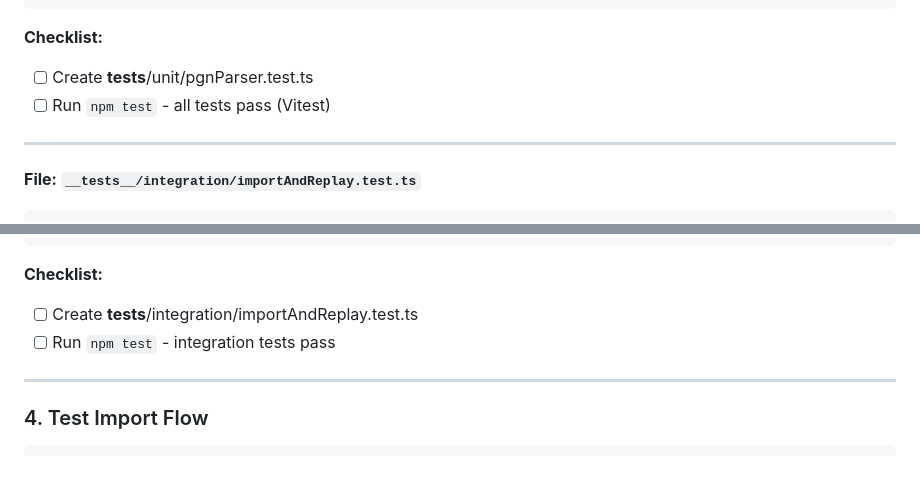
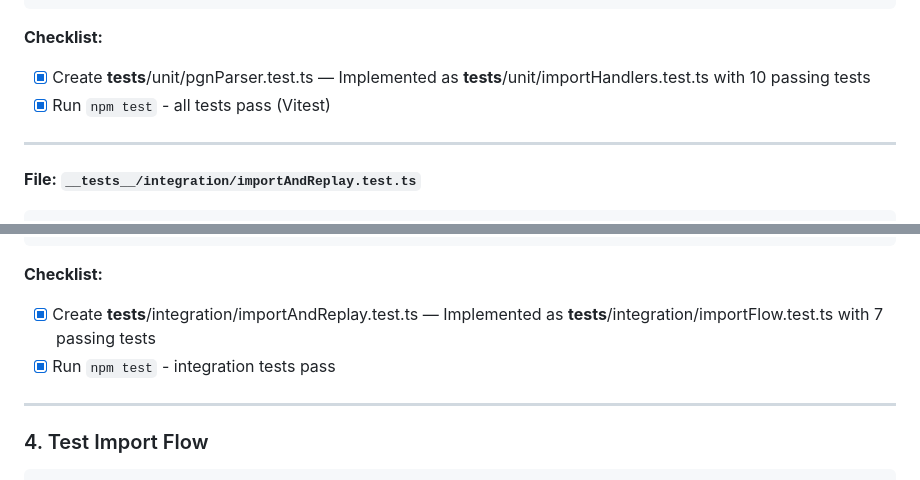
Before and after one commit to noahlz/ligeon, a Markdown page: .claude/plans/ligeon_04_pgn_parsing.md, 2 parts joined by grey strips. Drawn GitHub-style.

````diff
--- a/.claude/plans/ligeon_04_pgn_parsing.md
+++ b/.claude/plans/ligeon_04_pgn_parsing.md
@@ -294,8 +294,8 @@ describe('PGN Parser', () => {
 ```
 
 **Checklist:**
-- [ ] Create __tests__/unit/pgnParser.test.ts
-- [ ] Run `npm test` - all tests pass (Vitest)
+- [x] Create __tests__/unit/pgnParser.test.ts — Implemented as __tests__/unit/importHandlers.test.ts with 10 passing tests
+- [x] Run `npm test` - all tests pass (Vitest)
 
 ---
 
@@ -372,8 +372,8 @@ describe('Import and Replay Integration', () => {
 ```
 
 **Checklist:**
-- [ ] Create __tests__/integration/importAndReplay.test.ts
-- [ ] Run `npm test` - integration tests pass
+- [x] Create __tests__/integration/importAndReplay.test.ts — Implemented as __tests__/integration/importFlow.test.ts with 7 passing tests
+- [x] Run `npm test` - integration tests pass
 
 ---
 
````
Also changed, not shown: other parts of .claude/plans/ligeon_04_pgn_parsing.md (+20 -20 lines), .claude/plans/ligeon_03_database_io.md (+38 -38 lines), CLAUDE.md (+6 -1 lines).
